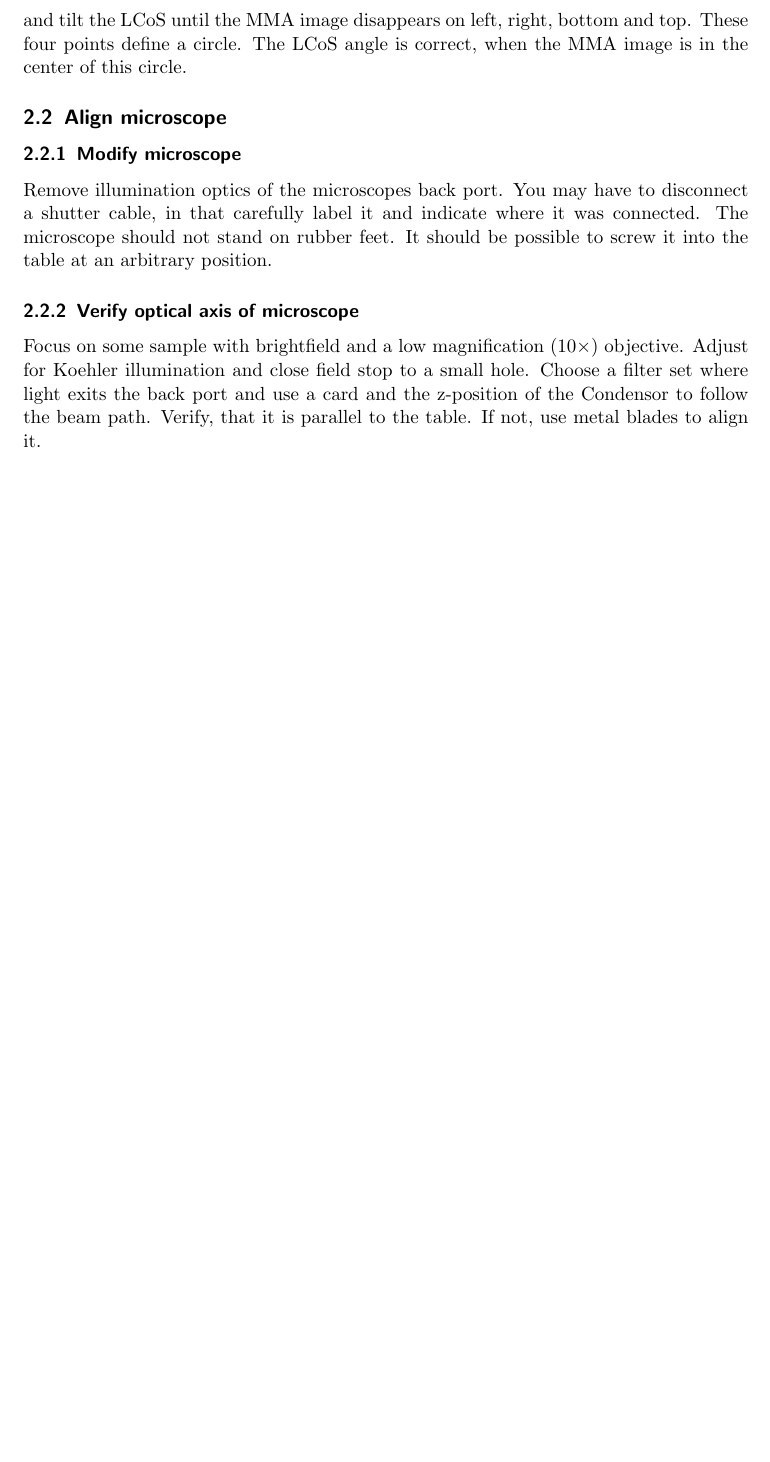
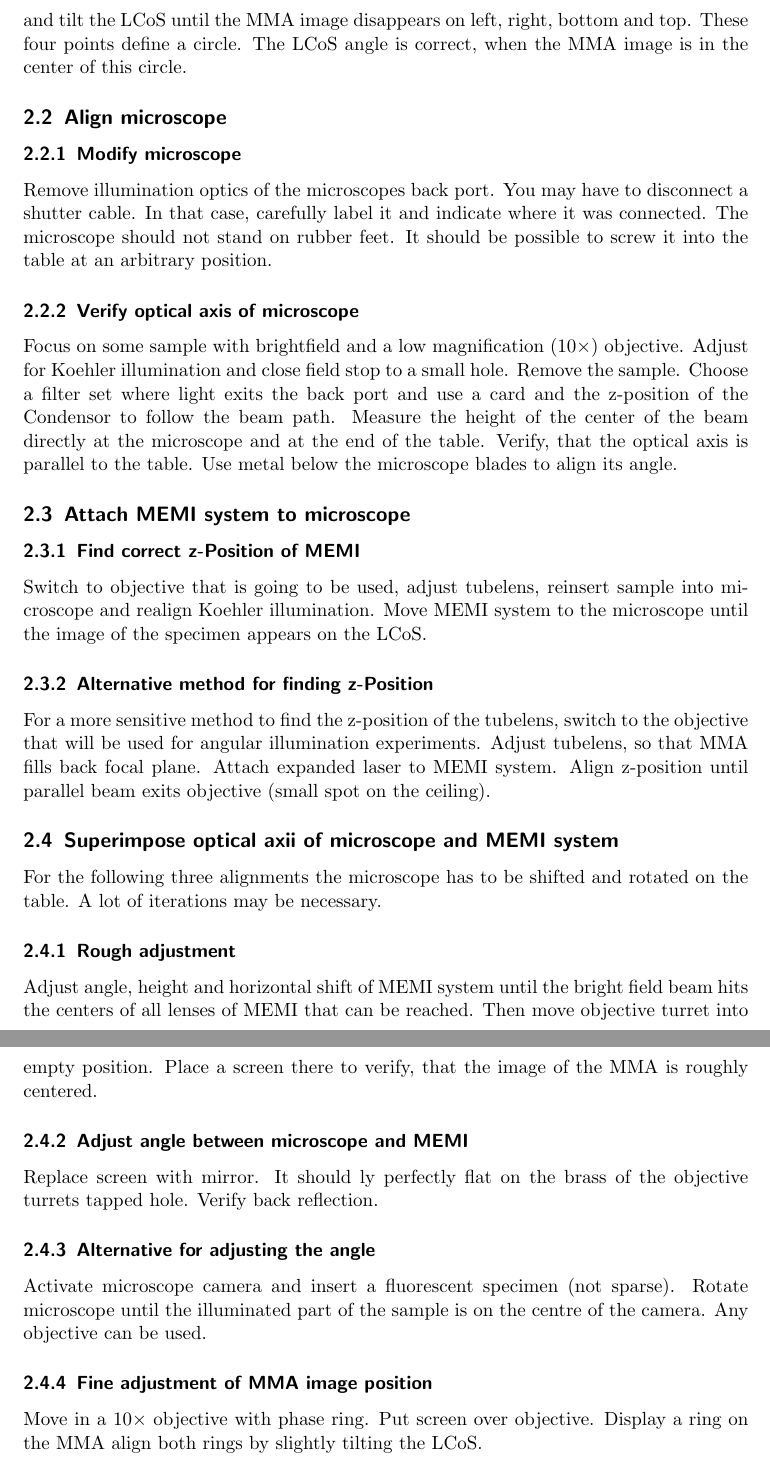
Before and after one commit to plops/memi-alignment, a LaTeX document (align.tex): part of page 2 of 2 before the commit and two parts of pages 2 and 3 of 3 after it, the two joined at a grey line, cut so that both start at the same text, the shorter picture padded with empty space. Compiled offline with pdfLaTeX.

Commit message:
attach memi

```diff
--- a/align.tex
+++ b/align.tex
@@ -59,7 +59,7 @@ image is in the center of this circle.
 \q{Align microscope}
 
 \qq{Modify microscope} Remove illumination optics of the microscopes
-back port. You may have to disconnect a shutter cable, in that
+back port. You may have to disconnect a shutter cable. In that case,
 carefully label it and indicate where it was connected.  The
 microscope should not stand on rubber feet. It should be possible to
 screw it into the table at an arbitrary position.
@@ -67,11 +67,50 @@ screw it into the table at an arbitrary position.
 
 \qq{Verify optical axis of microscope} Focus on some sample with
 brightfield and a low magnification ($10\times$) objective. Adjust for
-Koehler illumination and close field stop to a small hole. Choose a
-filter set where light exits the back port and use a card and the
-z-position of the Condensor to follow the beam path. Verify, that it
-is parallel to the table. If not, use metal blades to align it.
+Koehler illumination and close field stop to a small hole. Remove the
+sample. Choose a filter set where light exits the back port and use a
+card and the z-position of the Condensor to follow the beam
+path. Measure the height of the center of the beam directly at the
+microscope and at the end of the table. Verify, that the optical axis
+is parallel to the table. Use metal below the microscope blades to
+align its angle.
 
+\q{Attach MEMI system to microscope}
 
+\qq{Find correct z-Position of MEMI} Switch to objective that is going
+to be used, adjust tubelens, reinsert sample into microscope and
+realign Koehler illumination.  Move MEMI system to the microscope
+until the image of the specimen appears on the LCoS.
+
+\qq{Alternative method for finding z-Position} For a more sensitive
+method to find the z-position of the tubelens, switch to the objective
+that will be used for angular illumination experiments. Adjust
+tubelens, so that MMA fills back focal plane. Attach expanded laser to
+MEMI system. Align z-position until parallel beam exits objective
+(small spot on the ceiling).
+
+\q{Superimpose optical axii of microscope and MEMI system}
+
+For the following three alignments the microscope has to be shifted and
+rotated on the table. A lot of iterations may be necessary.
+
+\qq{Rough adjustment} Adjust angle, height and horizontal shift of
+MEMI system until the bright field beam hits the centers of all lenses
+of MEMI that can be reached.  Then move objective turret into empty
+position. Place a screen there to verify, that the image of the MMA is
+roughly centered.
+
+\qq{Adjust angle between microscope and MEMI}
+Replace screen with mirror. It should ly perfectly flat on the brass of the
+objective turrets tapped hole. Verify back reflection.
+
+\qq{Alternative for adjusting the angle} Activate microscope camera
+and insert a fluorescent specimen (not sparse).  Rotate microscope
+until the illuminated part of the sample is on the centre of the
+camera. Any objective can be used.
+
+\qq{Fine adjustment of MMA image position} Move in a $10\times$
+objective with phase ring. Put screen over objective. Display a ring
+on the MMA align both rings by slightly tilting the LCoS.
 
 \end{document}
```
